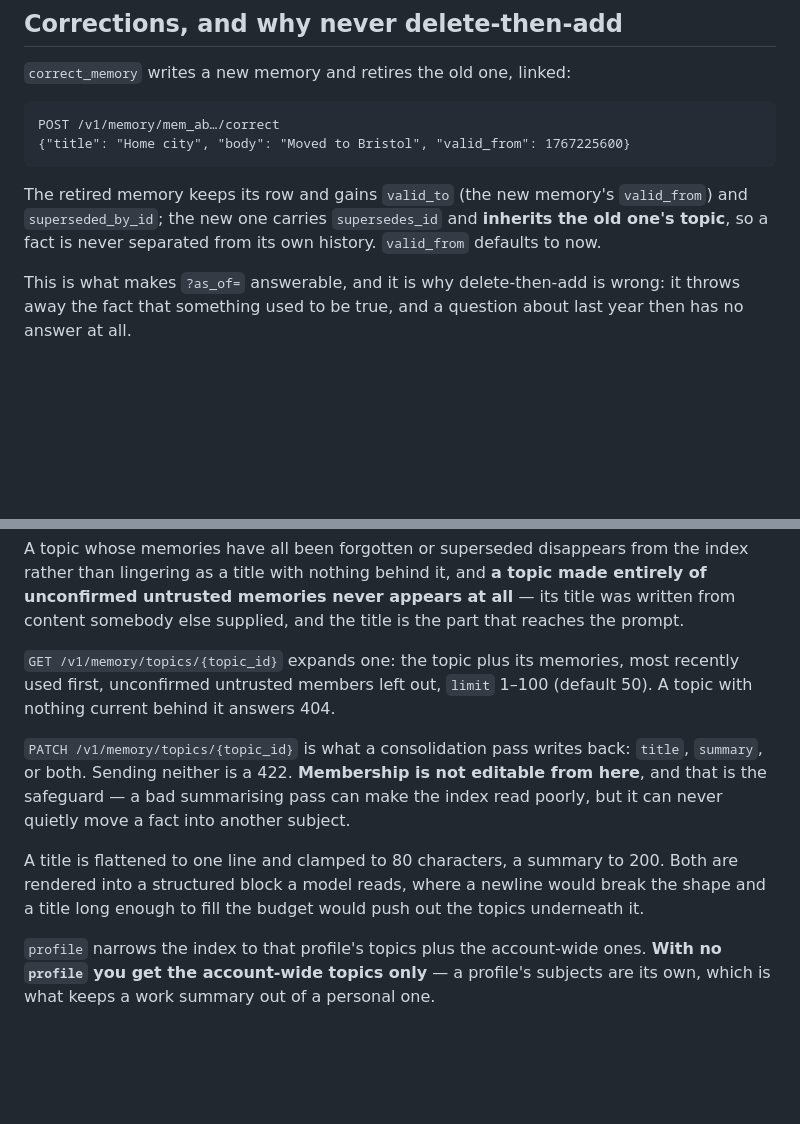
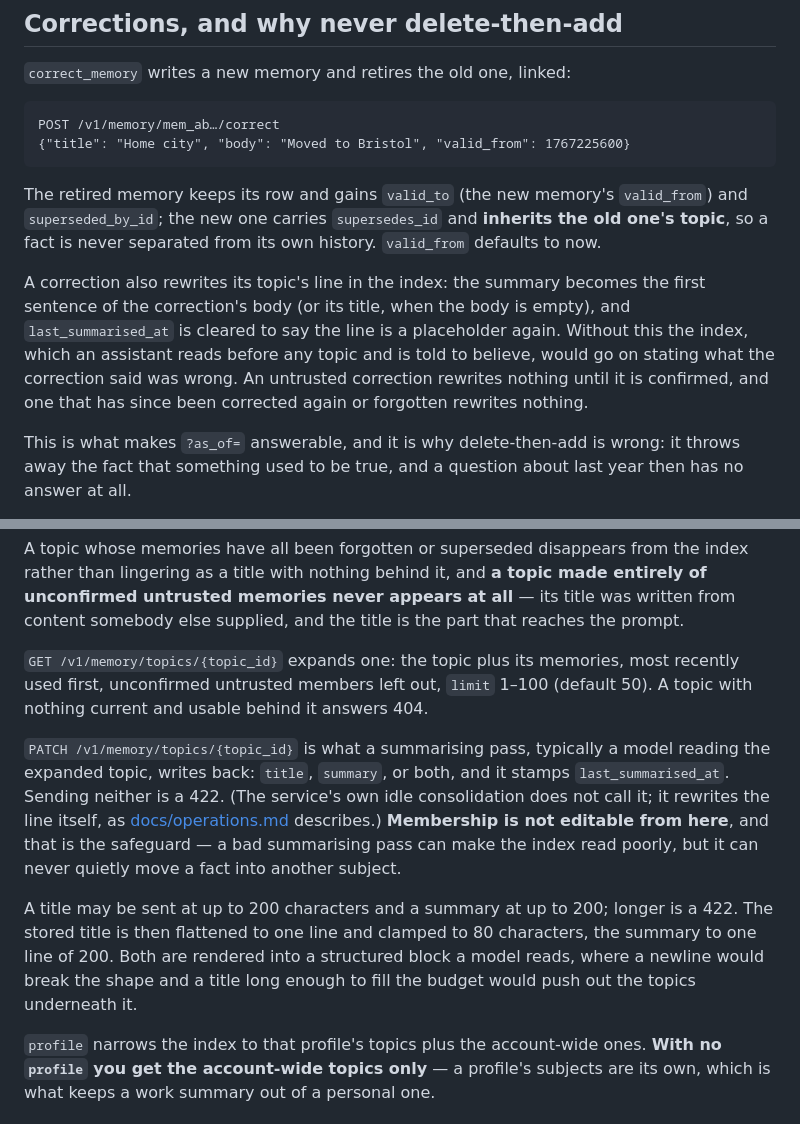
Before and after one commit to tochi-mba/Memory-api, a Markdown page: docs/api.md, 2 parts joined by grey strips. GitHub-like rendering; blank space fills up the shorter version.

Commit message:
docs: a correction rewrites its topic's line in the index
The behaviour landed with the fix for stale index lines and no document
mentioned it. api.md's correction section and architecture.md's now say what
is rewritten, when an untrusted correction is allowed to, and why.

The PATCH section called its caller 'a consolidation pass', which now reads
as the service's own idle consolidation, which never calls it. It also said
a summary is clamped to 200 characters: the request model refuses anything
longer with a 422, and only the title is clamped (from up to 200 down to 80).

```diff
--- a/docs/api.md
+++ b/docs/api.md
@@ -178,6 +178,13 @@ The retired memory keeps its row and gains `valid_to` (the new memory's `valid_f
 `superseded_by_id`; the new one carries `supersedes_id` and **inherits the old one's
 topic**, so a fact is never separated from its own history. `valid_from` defaults to now.
 
+A correction also rewrites its topic's line in the index: the summary becomes the first
+sentence of the correction's body (or its title, when the body is empty), and
+`last_summarised_at` is cleared to say the line is a placeholder again. Without this the
+index, which an assistant reads before any topic and is told to believe, would go on
+stating what the correction said was wrong. An untrusted correction rewrites nothing until
+it is confirmed, and one that has since been corrected again or forgotten rewrites nothing.
+
 This is what makes `?as_of=` answerable, and it is why delete-then-add is wrong: it throws
 away the fact that something used to be true, and a question about last year then has no
 answer at all.
@@ -281,16 +288,20 @@ unconfirmed untrusted memories never appears at all** — its title was written
 else supplied, and the title is the part that reaches the prompt.
 
 `GET /v1/memory/topics/{topic_id}` expands one: the topic plus its memories, most recently
-used first, unconfirmed untrusted members left out, `limit` 1–100 (default 50). A topic with nothing
-current behind it answers 404.
+used first, unconfirmed untrusted members left out, `limit` 1–100 (default 50). A topic
+with nothing current and usable behind it answers 404.
 
-`PATCH /v1/memory/topics/{topic_id}` is what a consolidation pass writes back: `title`,
-`summary`, or both. Sending neither is a 422. **Membership is not editable from here**, and
+`PATCH /v1/memory/topics/{topic_id}` is what a summarising pass, typically a model reading
+the expanded topic, writes back: `title`, `summary`, or both, and it stamps
+`last_summarised_at`. Sending neither is a 422. (The service's own idle consolidation does
+not call it; it rewrites the line itself, as [docs/operations.md](operations.md#consolidation)
+describes.) **Membership is not editable from here**, and
 that is the safeguard — a bad summarising pass can make the index read poorly, but it can
 never quietly move a fact into another subject.
 
-A title is flattened to one line and clamped to 80 characters, a summary to 200. Both are
-rendered into a structured block a model reads, where a newline would break the shape and a
+A title may be sent at up to 200 characters and a summary at up to 200; longer is a 422.
+The stored title is then flattened to one line and clamped to 80 characters, the summary to
+one line of 200. Both are rendered into a structured block a model reads, where a newline would break the shape and a
 title long enough to fill the budget would push out the topics underneath it.
 
 `profile` narrows the index to that profile's topics plus the account-wide ones. **With no `profile` you get the account-wide topics only** — a profile's subjects are its own, which is what keeps a work summary out of a personal one.
```
Also changed, not shown: docs/architecture.md (+5 -0 lines).
